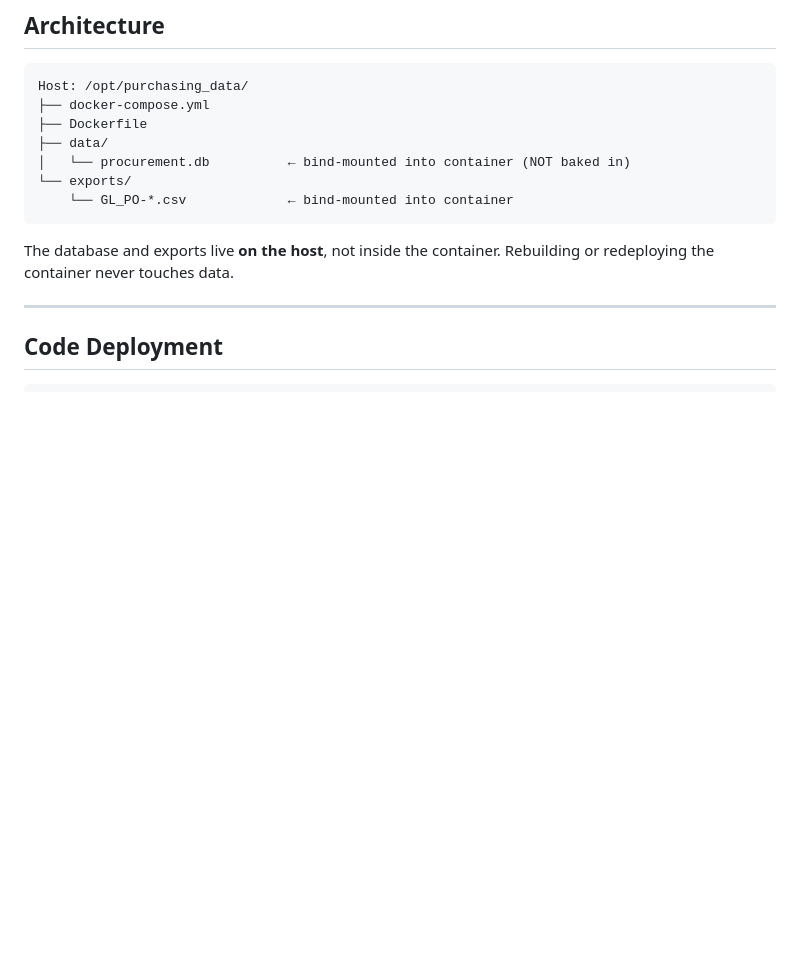
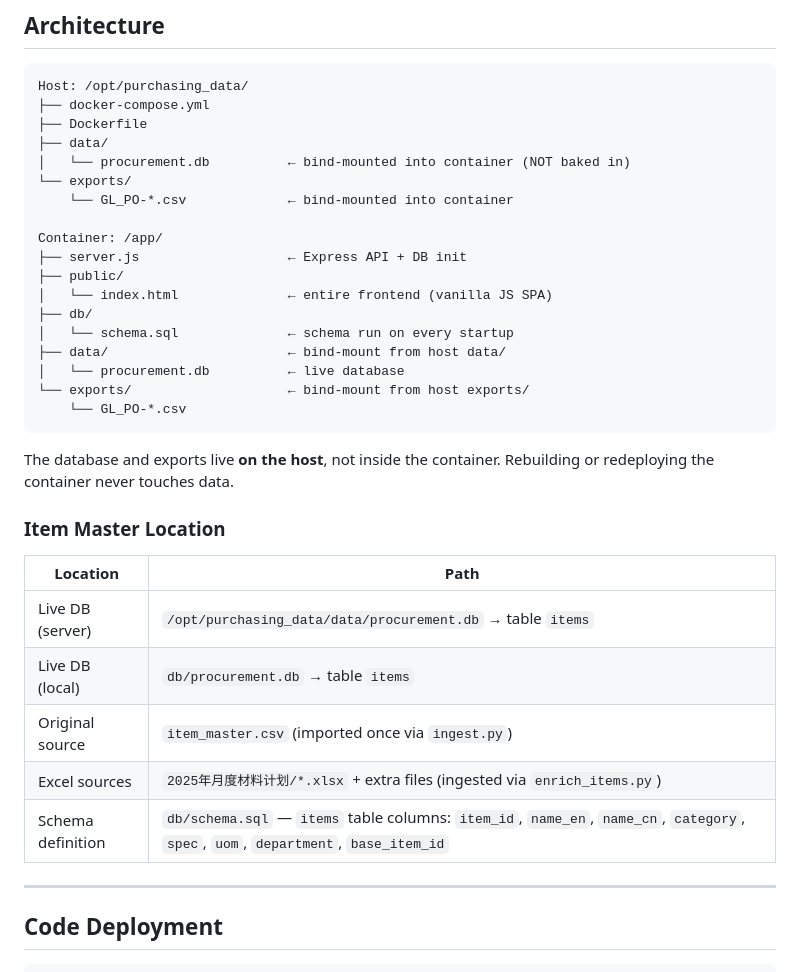
Before and after one commit to gabrielrahardja1-star/purchasing_data, a Markdown page: INFRASTRUCTURE.md, the part around the change. GitHub-like rendering; blank space fills up the shorter version.

Commit message:
Expand INFRASTRUCTURE.md with container layout and item master location
Co-Authored-By: Claude Sonnet 4.6 <noreply@anthropic.com>

````diff
--- a/INFRASTRUCTURE.md
+++ b/INFRASTRUCTURE.md
@@ -23,9 +23,30 @@ Host: /opt/purchasing_data/
 │   └── procurement.db          ← bind-mounted into container (NOT baked in)
 └── exports/
     └── GL_PO-*.csv             ← bind-mounted into container
+
+Container: /app/
+├── server.js                   ← Express API + DB init
+├── public/
+│   └── index.html              ← entire frontend (vanilla JS SPA)
+├── db/
+│   └── schema.sql              ← schema run on every startup
+├── data/                       ← bind-mount from host data/
+│   └── procurement.db          ← live database
+└── exports/                    ← bind-mount from host exports/
+    └── GL_PO-*.csv
 ```
 
 The database and exports live **on the host**, not inside the container. Rebuilding or redeploying the container never touches data.
+
+### Item Master Location
+
+| Location | Path |
+|---|---|
+| Live DB (server) | `/opt/purchasing_data/data/procurement.db` → table `items` |
+| Live DB (local) | `db/procurement.db` → table `items` |
+| Original source | `item_master.csv` (imported once via `ingest.py`) |
+| Excel sources | `2025年月度材料计划/*.xlsx` + extra files (ingested via `enrich_items.py`) |
+| Schema definition | `db/schema.sql` — `items` table columns: `item_id`, `name_en`, `name_cn`, `category`, `spec`, `uom`, `department`, `base_item_id` |
 
 ---
 
````
